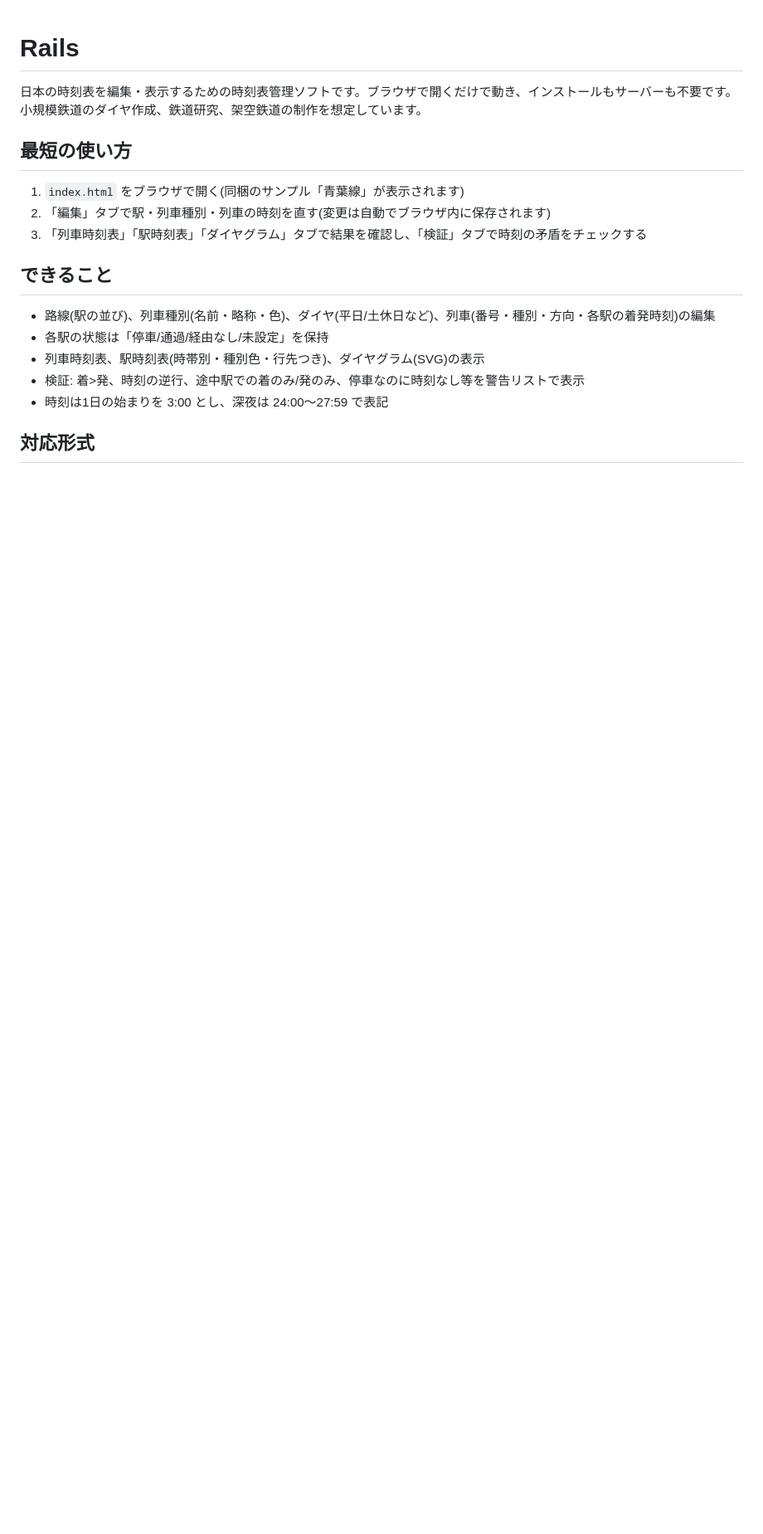
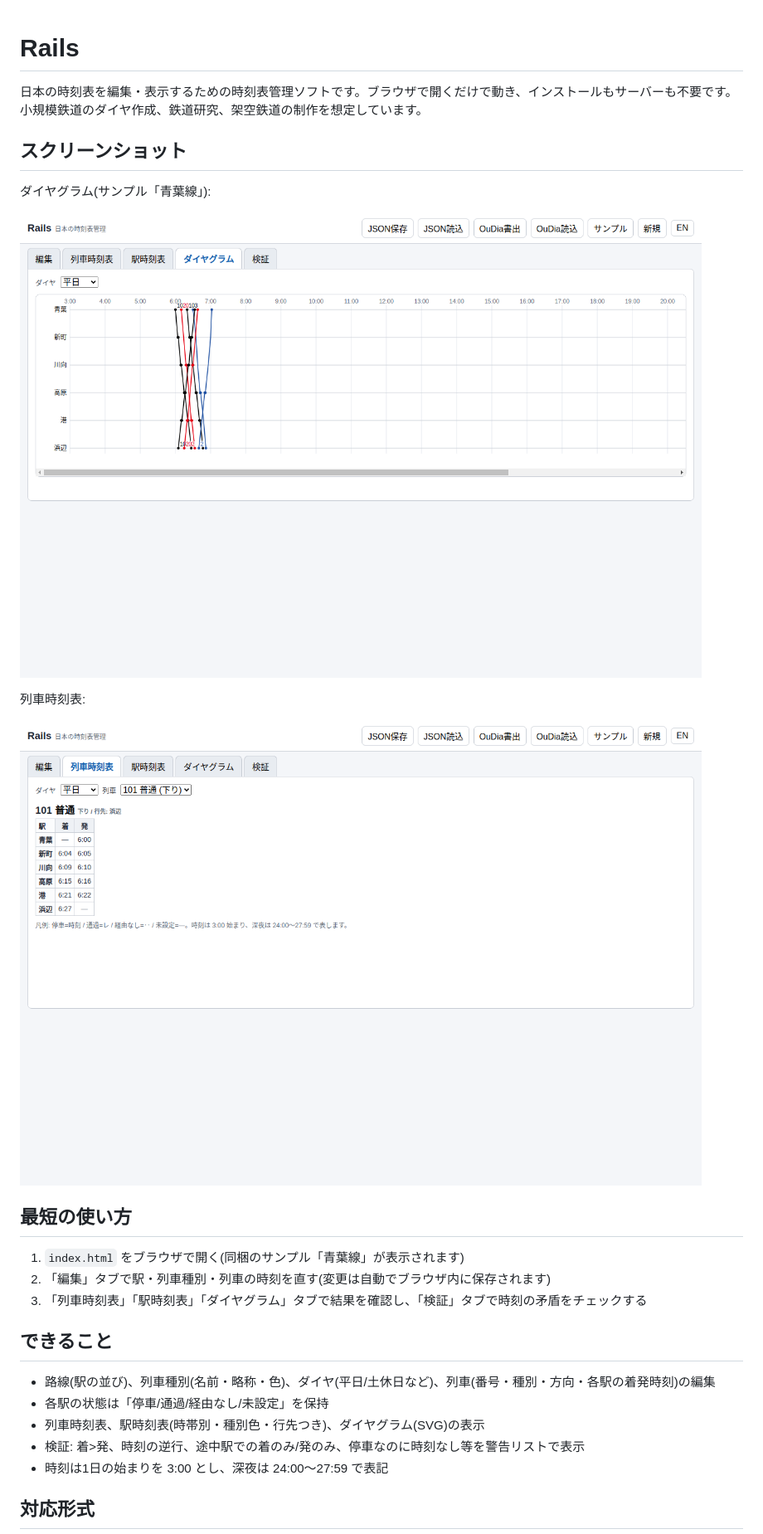
Before and after one commit to shizukutanaka/Rails, a Markdown page: README.md, the part around the change. Shown at 83% size. Rendered like a GitHub page; pictures changed too: docs/screenshot-diagram.png (added), docs/screenshot-train-timetable.png (added); blank space fills up the shorter version.

```diff
--- a/README.md
+++ b/README.md
@@ -1,6 +1,16 @@
 # Rails
 
 日本の時刻表を編集・表示するための時刻表管理ソフトです。ブラウザで開くだけで動き、インストールもサーバーも不要です。小規模鉄道のダイヤ作成、鉄道研究、架空鉄道の制作を想定しています。
+
+## スクリーンショット
+
+ダイヤグラム(サンプル「青葉線」):
+
+![ダイヤグラム](docs/screenshot-diagram.png)
+
+列車時刻表:
+
+![列車時刻表](docs/screenshot-train-timetable.png)
 
 ## 最短の使い方
 
```
Also changed, not shown: 1 other file.
